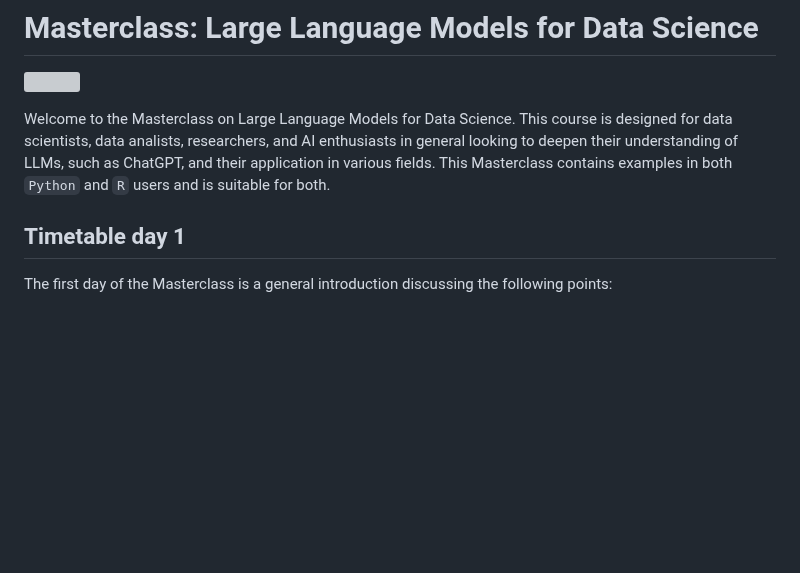
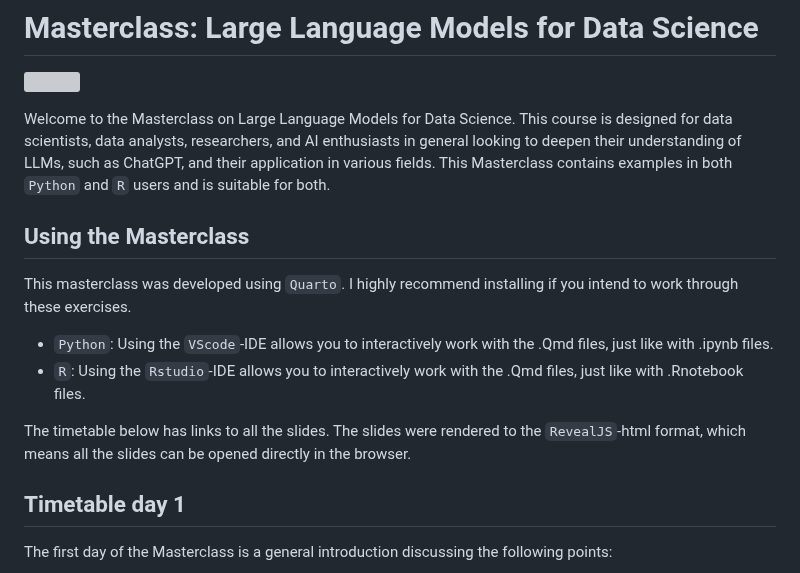
Before and after one commit to avvorstenbosch/Masterclass-LLMs-for-Data-Science, a Markdown page: README.md, the part around one of its changes. GitHub-like rendering; blank space fills up the shorter version; grey boxes are pictures that could not be loaded.

```diff
--- a/README.md
+++ b/README.md
@@ -2,8 +2,17 @@
 
 ![](./_slides/Day%201/figures/pair-programming-with-llms.webp)
 
-Welcome to the Masterclass on Large Language Models for Data Science. This course is designed for data scientists, data analists, researchers, and AI enthusiasts in general looking to deepen their understanding of LLMs, such as ChatGPT, and their application in various fields.
+Welcome to the Masterclass on Large Language Models for Data Science. This course is designed for data scientists, data analysts, researchers, and AI enthusiasts in general looking to deepen their understanding of LLMs, such as ChatGPT, and their application in various fields.
 This Masterclass contains examples in both `Python` and `R` users and is suitable for both.
+
+## Using the Masterclass
+
+This masterclass was developed using `Quarto`. I highly recommend installing if you intend to work through these exercises.
+
+- `Python`: Using the `VScode`-IDE allows you to interactively work with the .Qmd files, just like with .ipynb files.
+- `R`: Using the `Rstudio`-IDE allows you to interactively work with the .Qmd files, just like with .Rnotebook files.
+
+The timetable below has links to all the slides. The slides were rendered to the `RevealJS`-html format, which means all the slides can be opened directly in the browser.
 
 ## Timetable day 1
 The first day of the Masterclass is a general introduction discussing the following points:
```
Also changed, not shown: other parts of README.md (+49 -11 lines).
